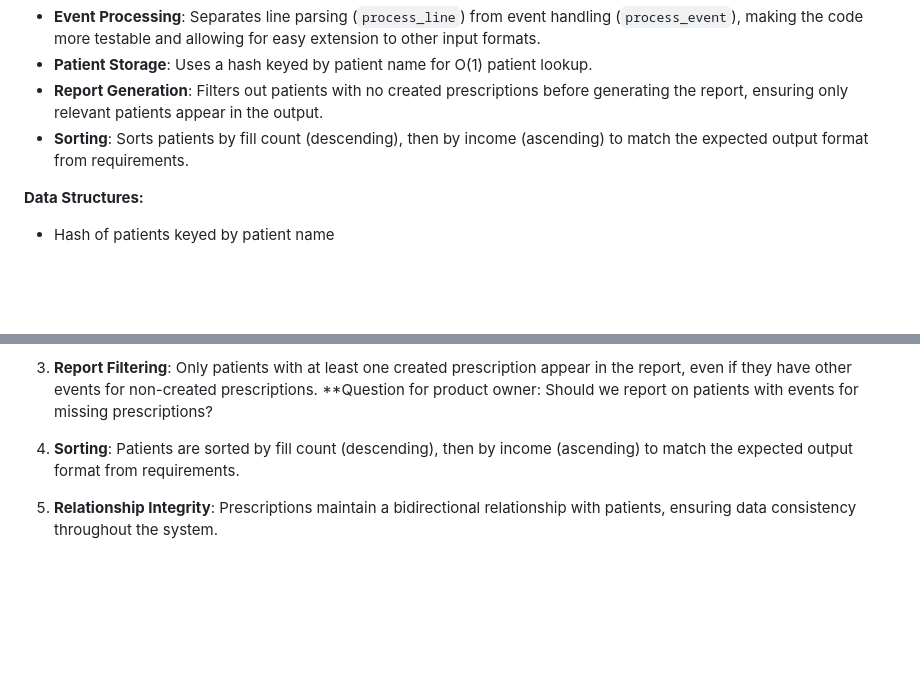
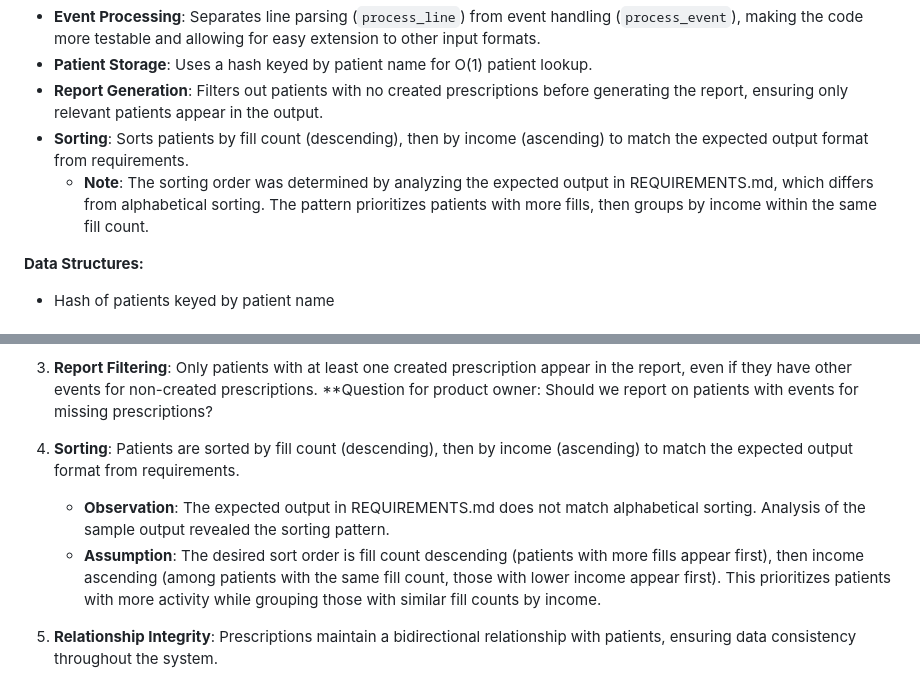
Before and after one commit to aktfrikshun/gifthealth, a Markdown page: README.md, 2 parts joined by grey strips. Rendered like a GitHub page; blank space fills up the shorter version.

Commit message:
Document sorting order observation and assumption in README
- Note that sorting order was determined by analyzing expected output
- Explain the assumption about fill count desc, then income asc sorting
- Clarify that this differs from alphabetical sorting

```diff
--- a/README.md
+++ b/README.md
@@ -100,6 +100,7 @@ Orchestrates the event processing and report generation. Contains the core busin
 - **Patient Storage**: Uses a hash keyed by patient name for O(1) patient lookup.
 - **Report Generation**: Filters out patients with no created prescriptions before generating the report, ensuring only relevant patients appear in the output.
 - **Sorting**: Sorts patients by fill count (descending), then by income (ascending) to match the expected output format from requirements.
+  - **Note**: The sorting order was determined by analyzing the expected output in REQUIREMENTS.md, which differs from alphabetical sorting. The pattern prioritizes patients with more fills, then groups by income within the same fill count.
 
 **Data Structures:**
 - Hash of patients keyed by patient name
@@ -263,6 +264,8 @@ These validations ensure data integrity and prevent invalid states from being cr
 3. **Report Filtering**: Only patients with at least one created prescription appear in the report, even if they have other events for non-created prescriptions. **Question for product owner: Should we report on patients with events for missing prescriptions?
 
 4. **Sorting**: Patients are sorted by fill count (descending), then by income (ascending) to match the expected output format from requirements.
+   - **Observation**: The expected output in REQUIREMENTS.md does not match alphabetical sorting. Analysis of the sample output revealed the sorting pattern.
+   - **Assumption**: The desired sort order is fill count descending (patients with more fills appear first), then income ascending (among patients with the same fill count, those with lower income appear first). This prioritizes patients with more activity while grouping those with similar fill counts by income.
 
 5. **Relationship Integrity**: Prescriptions maintain a bidirectional relationship with patients, ensuring data consistency throughout the system.
 
```
